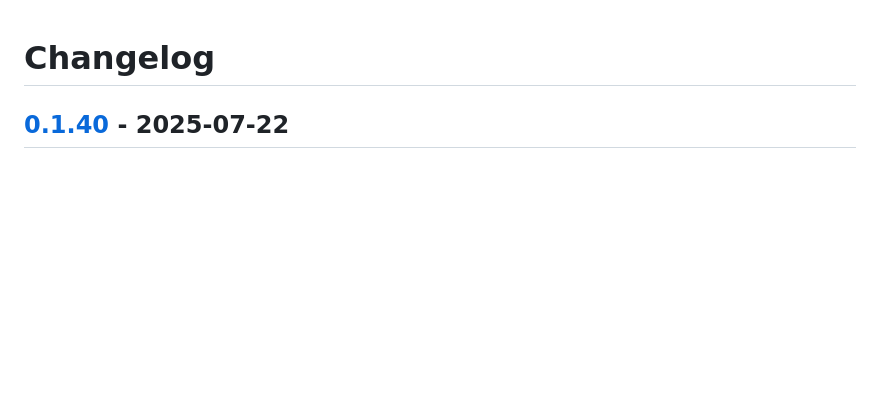
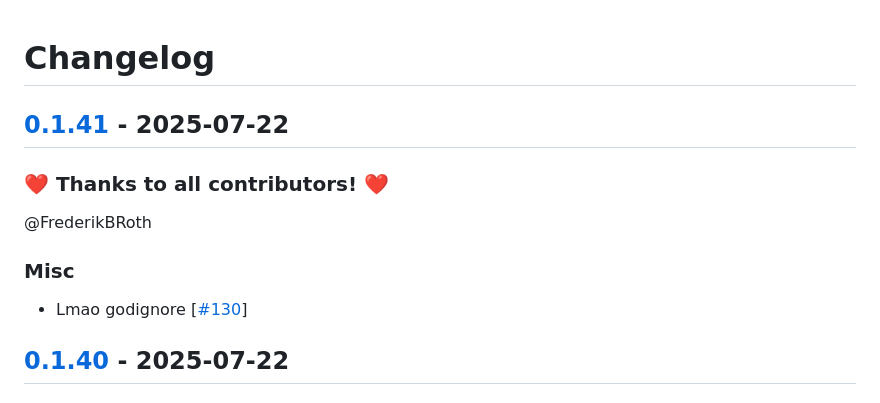
Before and after one commit to FrederikBRoth/cv-adventure, a Markdown page: CHANGELOG.md, the part around the change. Drawn GitHub-style; blank space fills up the shorter version.

Commit message:
🎉 Release 0.1.41

```diff
--- a/CHANGELOG.md
+++ b/CHANGELOG.md
@@ -1,4 +1,14 @@
 # Changelog
+
+## [0.1.41](https://github.com/FrederikBRoth/cv-adventure/releases/tag/0.1.41) - 2025-07-22
+
+### ❤️ Thanks to all contributors! ❤️
+
+@FrederikBRoth
+
+### Misc
+
+- Lmao godignore [[#130](https://github.com/FrederikBRoth/cv-adventure/pull/130)]
 
 ## [0.1.40](https://github.com/FrederikBRoth/cv-adventure/releases/tag/0.1.40) - 2025-07-22
 
```
